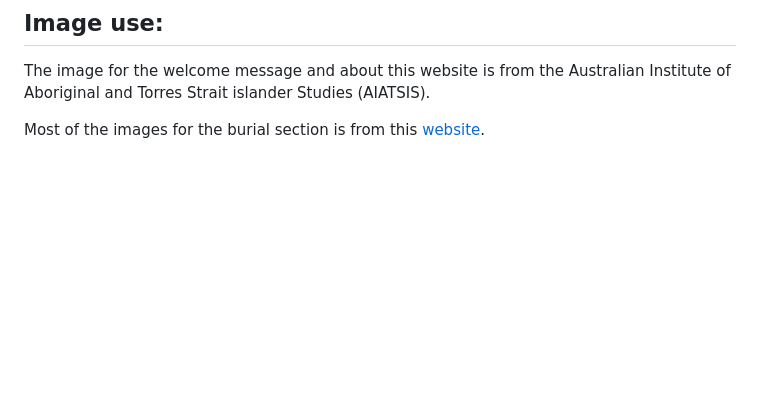
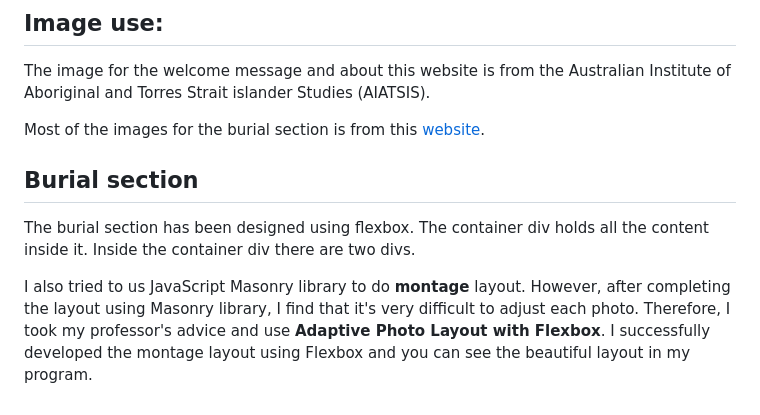
Before and after one commit to hunghsinke/P4D_Assignment-3, a Markdown page: README.md, the part around the change. GitHub-like rendering; blank space fills up the shorter version.

```diff
--- a/README.md
+++ b/README.md
@@ -50,3 +50,8 @@ If you hover over the "Connect now" button, you will find the button will change
 The image for the welcome message and about this website is from the Australian Institute of Aboriginal and Torres Strait islander Studies (AIATSIS).
 
 Most of the images for the burial section is from this [website](https://www.ngunnawal.org/gallery).
+
+## Burial section
+The burial section has been designed using flexbox. The container div holds all the content inside it. Inside the container div there are two divs.
+
+I also tried to us JavaScript Masonry library to do **montage** layout. However, after completing the layout using Masonry library, I find that it's very difficult to adjust each photo. Therefore, I took my professor's advice and use **Adaptive Photo Layout with Flexbox**. I successfully developed the montage layout using Flexbox and you can see the beautiful layout in my program.
```
